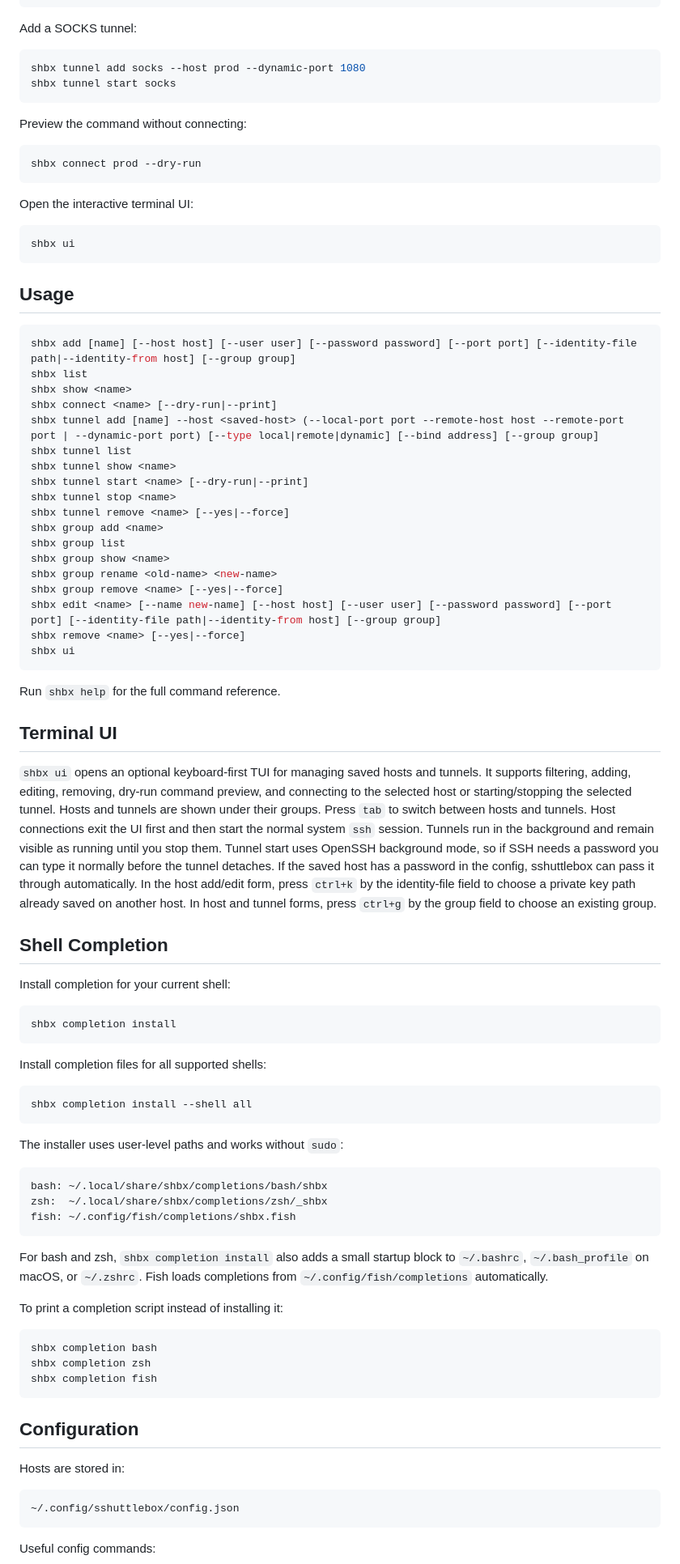
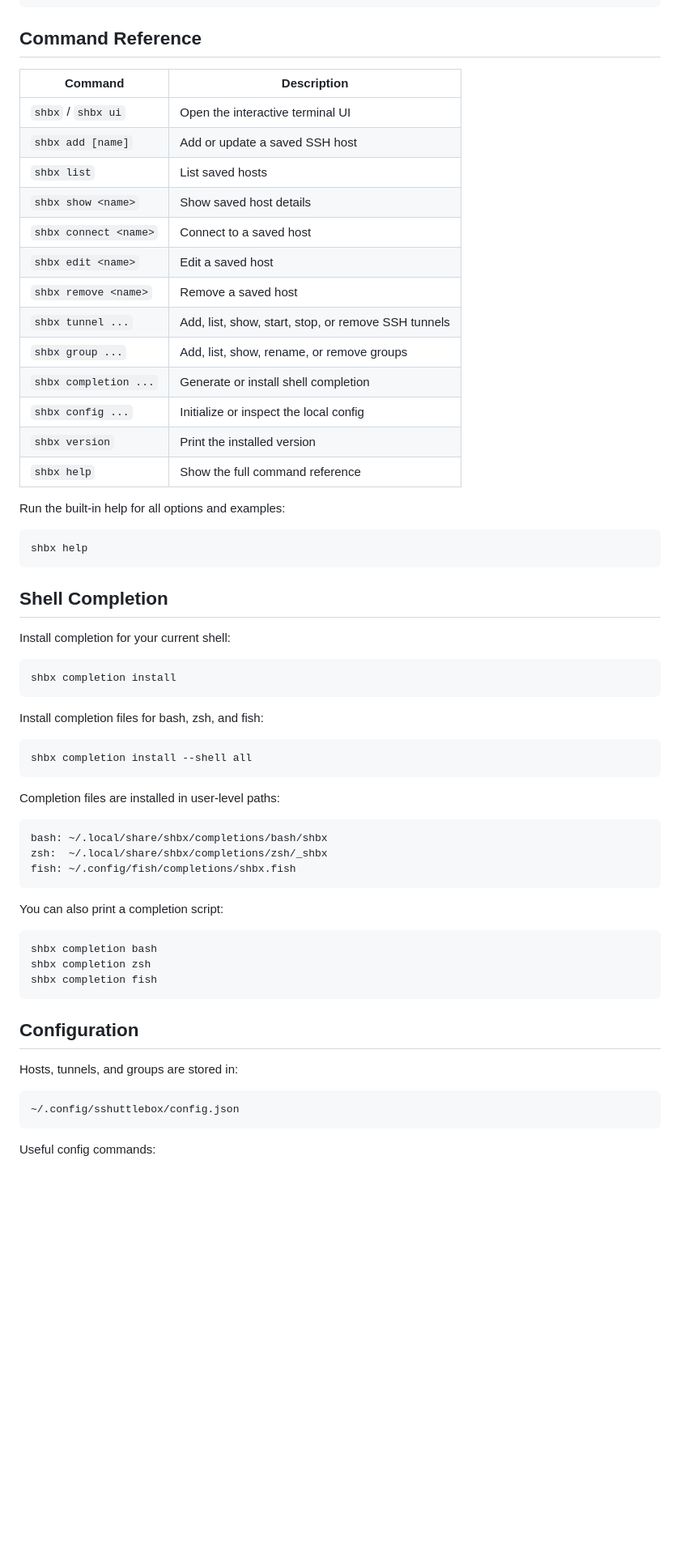
Before and after one commit to itaprac/sshuttlebox, a Markdown page: README.md, the part around one of its changes. Shown at 81% size. Drawn GitHub-style; blank space fills up the shorter version.

````diff
--- a/README.md
+++ b/README.md
@@ -85,65 +92,29 @@ shbx tunnel add db --host prod --local-port 5432 --remote-host 127.0.0.1 --remot
 shbx group show work
 ```
 
-Add a SOCKS tunnel:
+## Command Reference
+
+| Command | Description |
+| --- | --- |
+| `shbx` / `shbx ui` | Open the interactive terminal UI |
+| `shbx add [name]` | Add or update a saved SSH host |
+| `shbx list` | List saved hosts |
+| `shbx show <name>` | Show saved host details |
+| `shbx connect <name>` | Connect to a saved host |
+| `shbx edit <name>` | Edit a saved host |
+| `shbx remove <name>` | Remove a saved host |
+| `shbx tunnel ...` | Add, list, show, start, stop, or remove SSH tunnels |
+| `shbx group ...` | Add, list, show, rename, or remove groups |
+| `shbx completion ...` | Generate or install shell completion |
+| `shbx config ...` | Initialize or inspect the local config |
+| `shbx version` | Print the installed version |
+| `shbx help` | Show the full command reference |
+
+Run the built-in help for all options and examples:
 
 ```bash
-shbx tunnel add socks --host prod --dynamic-port 1080
-shbx tunnel start socks
+shbx help
 ```
-
-Preview the command without connecting:
-
-```bash
-shbx connect prod --dry-run
-```
-
-Open the interactive terminal UI:
-
-```bash
-shbx ui
-```
-
-## Usage
-
-```bash
-shbx add [name] [--host host] [--user user] [--password password] [--port port] [--identity-file path|--identity-from host] [--group group]
-shbx list
-shbx show <name>
-shbx connect <name> [--dry-run|--print]
-shbx tunnel add [name] --host <saved-host> (--local-port port --remote-host host --remote-port port | --dynamic-port port) [--type local|remote|dynamic] [--bind address] [--group group]
-shbx tunnel list
-shbx tunnel show <name>
-shbx tunnel start <name> [--dry-run|--print]
-shbx tunnel stop <name>
-shbx tunnel remove <name> [--yes|--force]
-shbx group add <name>
-shbx group list
-shbx group show <name>
-shbx group rename <old-name> <new-name>
-shbx group remove <name> [--yes|--force]
-shbx edit <name> [--name new-name] [--host host] [--user user] [--password password] [--port port] [--identity-file path|--identity-from host] [--group group]
-shbx remove <name> [--yes|--force]
-shbx ui
-```
-
-Run `shbx help` for the full command reference.
-
-## Terminal UI
-
-`shbx ui` opens an optional keyboard-first TUI for managing saved hosts and
-tunnels. It supports filtering, adding, editing, removing, dry-run command
-preview, and connecting to the selected host or starting/stopping the selected
-tunnel. Hosts and tunnels are shown under their groups. Press `tab` to switch
-between hosts and tunnels. Host connections exit
-the UI first and then start the normal system `ssh` session. Tunnels run in the
-background and remain visible as running until you stop them. Tunnel start uses
-OpenSSH background mode, so if SSH needs a password you can type it normally
-before the tunnel detaches. If the saved host has a password in the config,
-sshuttlebox can pass it through automatically. In the host add/edit form, press
-`ctrl+k` by the identity-file field to choose a private key path already saved
-on another host. In host and tunnel forms, press `ctrl+g` by the group field to
-choose an existing group.
 
 ## Shell Completion
 
@@ -153,13 +124,13 @@ Install completion for your current shell:
 shbx completion install
 ```
 
-Install completion files for all supported shells:
+Install completion files for bash, zsh, and fish:
 
 ```bash
 shbx completion install --shell all
 ```
 
-The installer uses user-level paths and works without `sudo`:
+Completion files are installed in user-level paths:
 
 ```text
 bash: ~/.local/share/shbx/completions/bash/shbx
@@ -167,11 +138,7 @@ zsh:  ~/.local/share/shbx/completions/zsh/_shbx
 fish: ~/.config/fish/completions/shbx.fish
 ```
 
-For bash and zsh, `shbx completion install` also adds a small startup block to
-`~/.bashrc`, `~/.bash_profile` on macOS, or `~/.zshrc`. Fish loads completions
-from `~/.config/fish/completions` automatically.
-
-To print a completion script instead of installing it:
+You can also print a completion script:
 
 ```bash
 shbx completion bash
@@ -181,7 +148,7 @@ shbx completion fish
 
 ## Configuration
 
-Hosts are stored in:
+Hosts, tunnels, and groups are stored in:
 
 ```text
 ~/.config/sshuttlebox/config.json
````
Also changed, not shown: other parts of README.md (+48 -37 lines).
